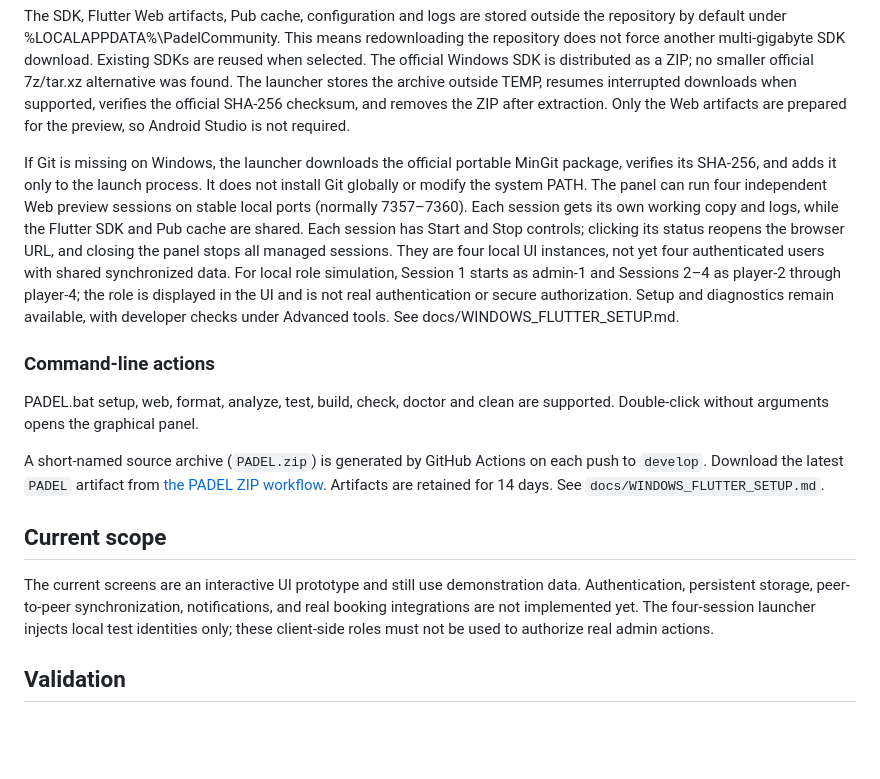
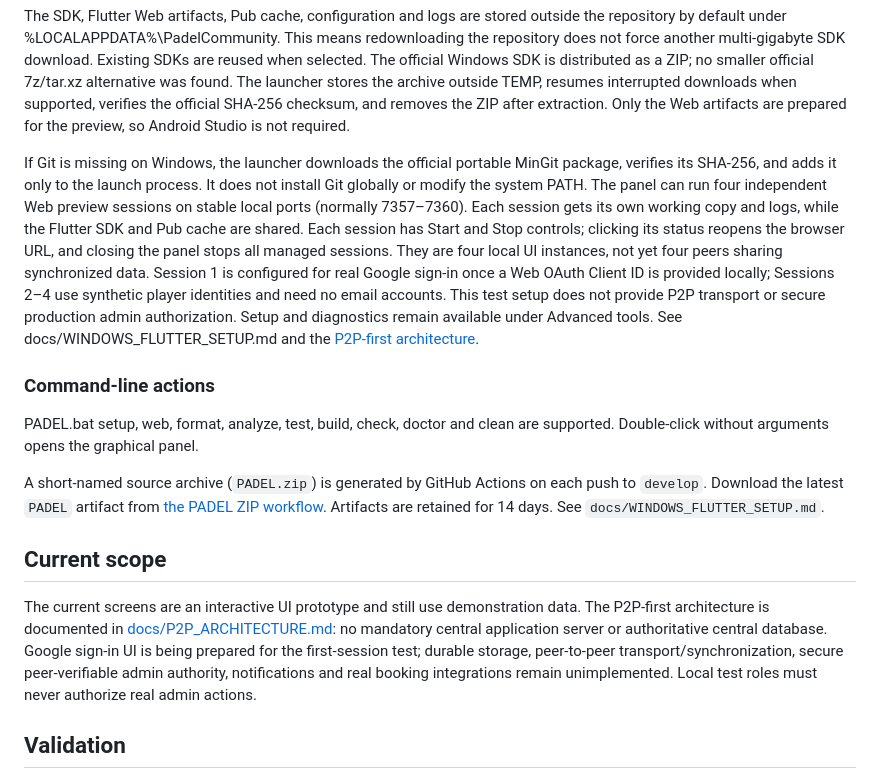
Before and after one commit to pierfrac/padel-community-app, a Markdown page: README.md, the part around the change. GitHub-like rendering; blank space fills up the shorter version.

Commit message:
Keep P2P-first direction visible in project README

```diff
--- a/README.md
+++ b/README.md
@@ -8,7 +8,7 @@ Double-click PADEL.bat to open the graphical launcher inspired by the portable T
 
 The SDK, Flutter Web artifacts, Pub cache, configuration and logs are stored outside the repository by default under %LOCALAPPDATA%\PadelCommunity. This means redownloading the repository does not force another multi-gigabyte SDK download. Existing SDKs are reused when selected. The official Windows SDK is distributed as a ZIP; no smaller official 7z/tar.xz alternative was found. The launcher stores the archive outside TEMP, resumes interrupted downloads when supported, verifies the official SHA-256 checksum, and removes the ZIP after extraction. Only the Web artifacts are prepared for the preview, so Android Studio is not required.
 
-If Git is missing on Windows, the launcher downloads the official portable MinGit package, verifies its SHA-256, and adds it only to the launch process. It does not install Git globally or modify the system PATH. The panel can run four independent Web preview sessions on stable local ports (normally 7357–7360). Each session gets its own working copy and logs, while the Flutter SDK and Pub cache are shared. Each session has Start and Stop controls; clicking its status reopens the browser URL, and closing the panel stops all managed sessions. They are four local UI instances, not yet four authenticated users with shared synchronized data. For local role simulation, Session 1 starts as admin-1 and Sessions 2–4 as player-2 through player-4; the role is displayed in the UI and is not real authentication or secure authorization. Setup and diagnostics remain available, with developer checks under Advanced tools. See docs/WINDOWS_FLUTTER_SETUP.md.
+If Git is missing on Windows, the launcher downloads the official portable MinGit package, verifies its SHA-256, and adds it only to the launch process. It does not install Git globally or modify the system PATH. The panel can run four independent Web preview sessions on stable local ports (normally 7357–7360). Each session gets its own working copy and logs, while the Flutter SDK and Pub cache are shared. Each session has Start and Stop controls; clicking its status reopens the browser URL, and closing the panel stops all managed sessions. They are four local UI instances, not yet four peers sharing synchronized data. Session 1 is configured for real Google sign-in once a Web OAuth Client ID is provided locally; Sessions 2–4 use synthetic player identities and need no email accounts. This test setup does not provide P2P transport or secure production admin authorization. Setup and diagnostics remain available under Advanced tools. See docs/WINDOWS_FLUTTER_SETUP.md and the [P2P-first architecture](docs/P2P_ARCHITECTURE.md).
 
 ### Command-line actions
 
@@ -18,7 +18,7 @@ A short-named source archive (`PADEL.zip`) is generated by GitHub Actions on eac
 
 ## Current scope
 
-The current screens are an interactive UI prototype and still use demonstration data. Authentication, persistent storage, peer-to-peer synchronization, notifications, and real booking integrations are not implemented yet. The four-session launcher injects local test identities only; these client-side roles must not be used to authorize real admin actions.
+The current screens are an interactive UI prototype and still use demonstration data. The P2P-first architecture is documented in [docs/P2P_ARCHITECTURE.md](docs/P2P_ARCHITECTURE.md): no mandatory central application server or authoritative central database. Google sign-in UI is being prepared for the first-session test; durable storage, peer-to-peer transport/synchronization, secure peer-verifiable admin authority, notifications and real booking integrations remain unimplemented. Local test roles must never authorize real admin actions.
 
 ## Validation
 
```
